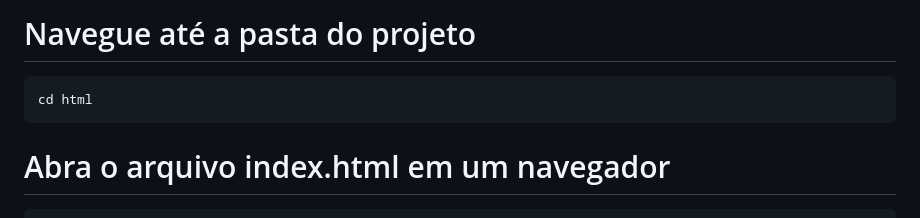
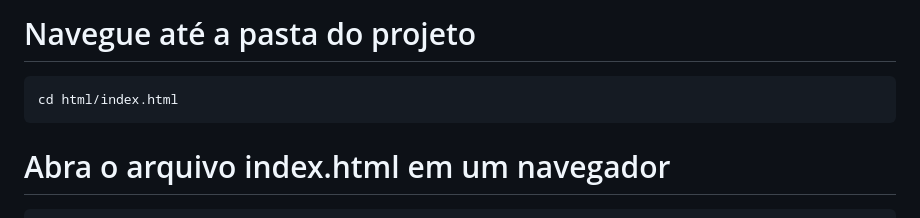
Before and after one commit to lilian-goncalves-de-almeida1326/tela-de-login-simples, a Markdown page: README.md, the part around the change. Drawn GitHub-style.

````diff
--- a/README.md
+++ b/README.md
@@ -80,8 +80,9 @@ Este repositório contém a implementação de uma página de login básica, mas
 
 # Navegue até a pasta do projeto
  ```bash
-cd html
+cd html/index.html
 ```
+
 
 # Abra o arquivo index.html em um navegador
 ```
````
